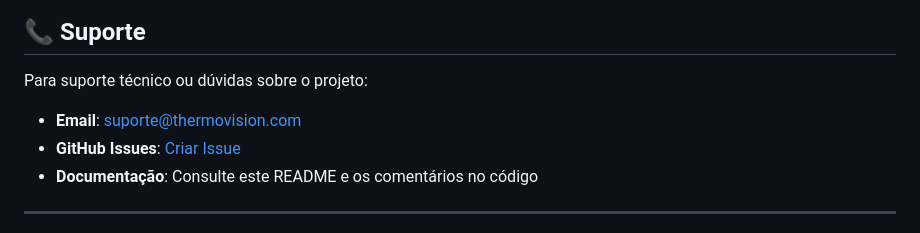
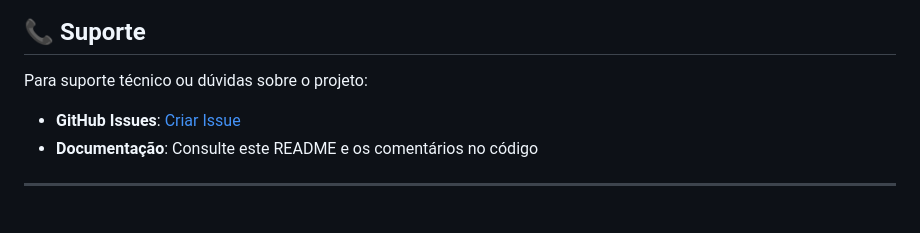
Before and after one commit to Renan86-pro/ThermoVisionIA-project, a Markdown page: README.md, the part around the change. GitHub-like rendering.

```diff
--- a/README.md
+++ b/README.md
@@ -470,7 +470,6 @@ Para suporte, entre em contato:
 
 Para suporte técnico ou dúvidas sobre o projeto:
 
-- **Email**: suporte@thermovision.com
 - **GitHub Issues**: [Criar Issue](https://github.com/Renan86-pro/ThermoVisionIA-project/issues)
 - **Documentação**: Consulte este README e os comentários no código
 
```
